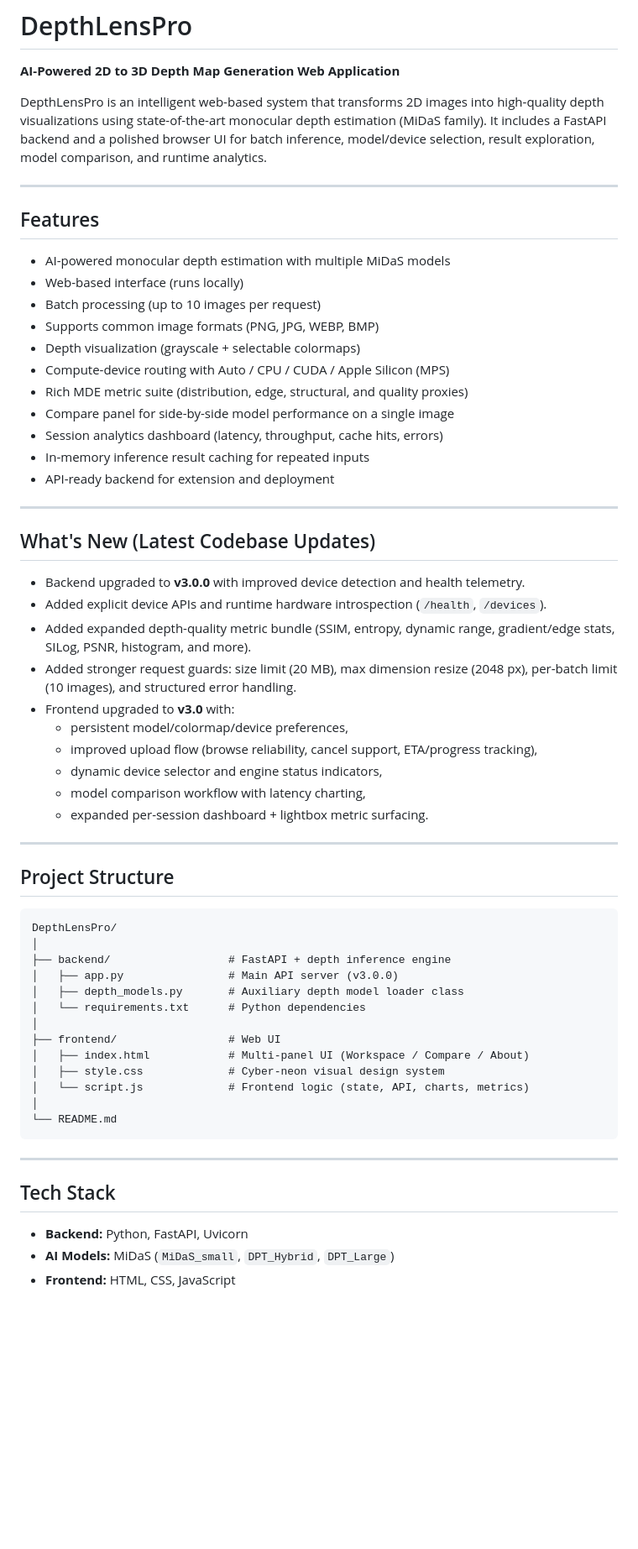
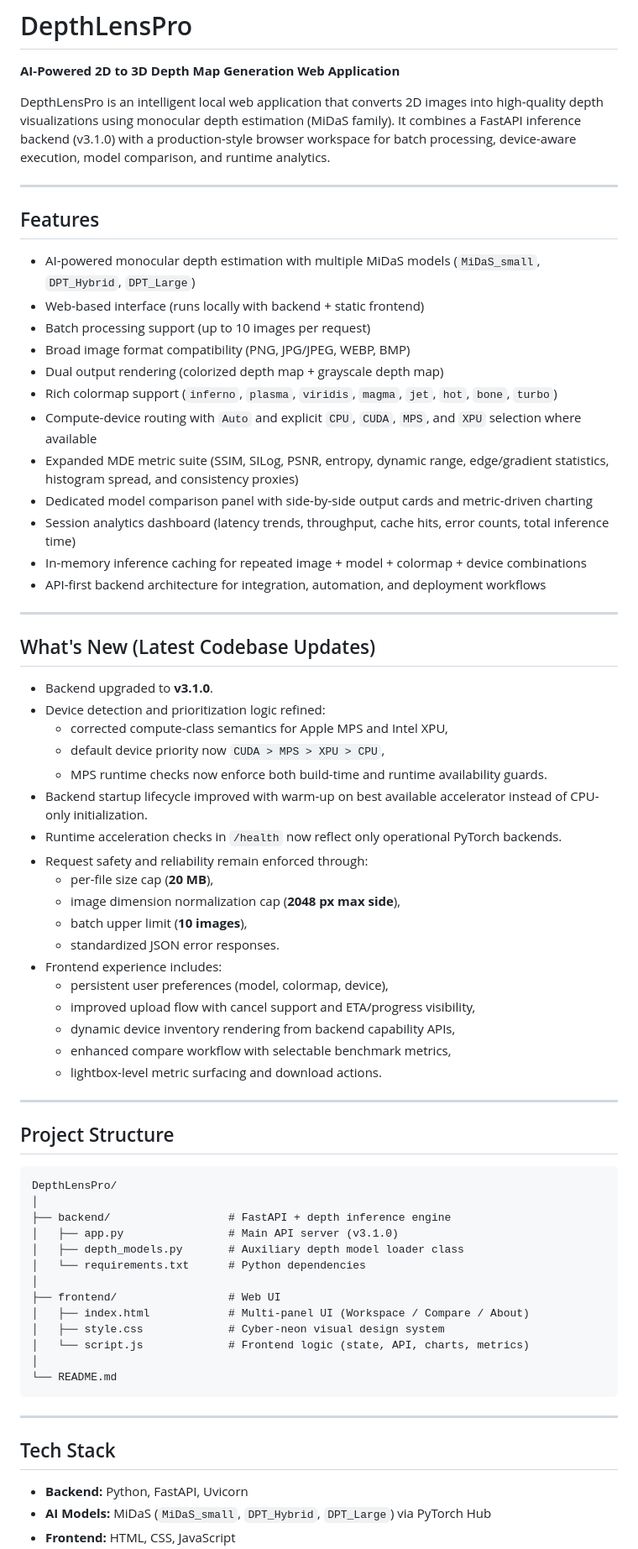
Before and after one commit to AyushmanRaha/DepthLensPro, a Markdown page: README.md, the part around one of its changes. Shown at 84% size. Drawn GitHub-style; blank space fills up the shorter version.

Commit message:
docs: refresh README for v3.1 capabilities

```diff
--- a/README.md
+++ b/README.md
@@ -1,38 +1,47 @@
 # DepthLensPro
 **AI-Powered 2D to 3D Depth Map Generation Web Application**
 
-DepthLensPro is an intelligent web-based system that transforms 2D images into high-quality depth visualizations using state-of-the-art monocular depth estimation (MiDaS family). It includes a FastAPI backend and a polished browser UI for batch inference, model/device selection, result exploration, model comparison, and runtime analytics.
+DepthLensPro is an intelligent local web application that converts 2D images into high-quality depth visualizations using monocular depth estimation (MiDaS family). It combines a FastAPI inference backend (v3.1.0) with a production-style browser workspace for batch processing, device-aware execution, model comparison, and runtime analytics.
 
 ---
 
 ## Features
 
-* AI-powered monocular depth estimation with multiple MiDaS models
-* Web-based interface (runs locally)
-* Batch processing (up to 10 images per request)
-* Supports common image formats (PNG, JPG, WEBP, BMP)
-* Depth visualization (grayscale + selectable colormaps)
-* Compute-device routing with Auto / CPU / CUDA / Apple Silicon (MPS)
-* Rich MDE metric suite (distribution, edge, structural, and quality proxies)
-* Compare panel for side-by-side model performance on a single image
-* Session analytics dashboard (latency, throughput, cache hits, errors)
-* In-memory inference result caching for repeated inputs
-* API-ready backend for extension and deployment
+* AI-powered monocular depth estimation with multiple MiDaS models (`MiDaS_small`, `DPT_Hybrid`, `DPT_Large`)
+* Web-based interface (runs locally with backend + static frontend)
+* Batch processing support (up to 10 images per request)
+* Broad image format compatibility (PNG, JPG/JPEG, WEBP, BMP)
+* Dual output rendering (colorized depth map + grayscale depth map)
+* Rich colormap support (`inferno`, `plasma`, `viridis`, `magma`, `jet`, `hot`, `bone`, `turbo`)
+* Compute-device routing with `Auto` and explicit `CPU`, `CUDA`, `MPS`, and `XPU` selection where available
+* Expanded MDE metric suite (SSIM, SILog, PSNR, entropy, dynamic range, edge/gradient statistics, histogram spread, and consistency proxies)
+* Dedicated model comparison panel with side-by-side output cards and metric-driven charting
+* Session analytics dashboard (latency trends, throughput, cache hits, error counts, total inference time)
+* In-memory inference caching for repeated image + model + colormap + device combinations
+* API-first backend architecture for integration, automation, and deployment workflows
 
 ---
 
 ## What's New (Latest Codebase Updates)
 
-* Backend upgraded to **v3.0.0** with improved device detection and health telemetry.
-* Added explicit device APIs and runtime hardware introspection (`/health`, `/devices`).
-* Added expanded depth-quality metric bundle (SSIM, entropy, dynamic range, gradient/edge stats, SILog, PSNR, histogram, and more).
-* Added stronger request guards: size limit (20 MB), max dimension resize (2048 px), per-batch limit (10 images), and structured error handling.
-* Frontend upgraded to **v3.0** with:
-  * persistent model/colormap/device preferences,
-  * improved upload flow (browse reliability, cancel support, ETA/progress tracking),
-  * dynamic device selector and engine status indicators,
-  * model comparison workflow with latency charting,
-  * expanded per-session dashboard + lightbox metric surfacing.
+* Backend upgraded to **v3.1.0**.
+* Device detection and prioritization logic refined:
+  * corrected compute-class semantics for Apple MPS and Intel XPU,
+  * default device priority now `CUDA > MPS > XPU > CPU`,
+  * MPS runtime checks now enforce both build-time and runtime availability guards.
+* Backend startup lifecycle improved with warm-up on best available accelerator instead of CPU-only initialization.
+* Runtime acceleration checks in `/health` now reflect only operational PyTorch backends.
+* Request safety and reliability remain enforced through:
+  * per-file size cap (**20 MB**),
+  * image dimension normalization cap (**2048 px max side**),
+  * batch upper limit (**10 images**),
+  * standardized JSON error responses.
+* Frontend experience includes:
+  * persistent user preferences (model, colormap, device),
+  * improved upload flow with cancel support and ETA/progress visibility,
+  * dynamic device inventory rendering from backend capability APIs,
+  * enhanced compare workflow with selectable benchmark metrics,
+  * lightbox-level metric surfacing and download actions.
 
 ---
 
@@ -42,7 +51,7 @@ DepthLensPro is an intelligent web-based system that transforms 2D images into h
 DepthLensPro/
 │
 ├── backend/                  # FastAPI + depth inference engine
-│   ├── app.py                # Main API server (v3.0.0)
+│   ├── app.py                # Main API server (v3.1.0)
 │   ├── depth_models.py       # Auxiliary depth model loader class
 │   └── requirements.txt      # Python dependencies
 │
@@ -59,5 +68,5 @@ DepthLensPro/
 ## Tech Stack
 
 * **Backend:** Python, FastAPI, Uvicorn
-* **AI Models:** MiDaS (`MiDaS_small`, `DPT_Hybrid`, `DPT_Large`)
+* **AI Models:** MiDaS (`MiDaS_small`, `DPT_Hybrid`, `DPT_Large`) via PyTorch Hub
 * **Frontend:** HTML, CSS, JavaScript
```
Also changed, not shown: other parts of README.md (+36 -34 lines).
